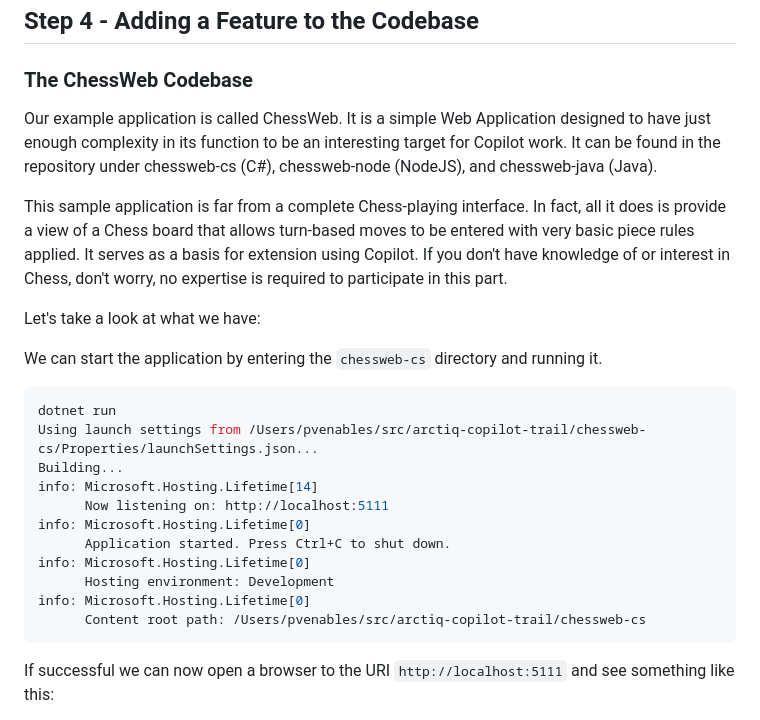
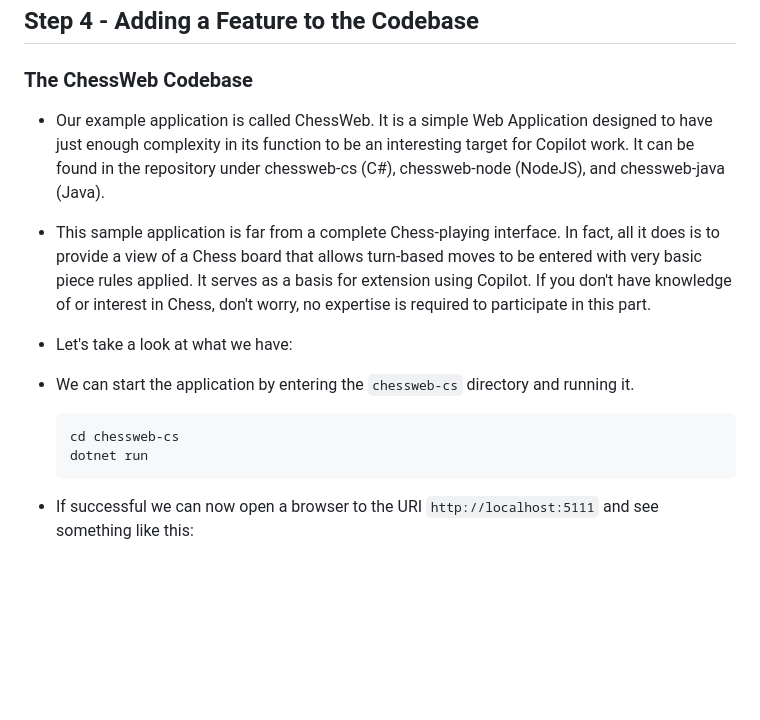
Before and after one commit to ArctiqTeam/arctiq-copilot-trail, a Markdown page: labs/lab2-development-use-cases/README.md, the part around the change printed below. Drawn GitHub-style; blank space fills up the shorter version.

Commit message:
reformat using bullet points add example Mermaid diagram

````diff
--- a/labs/lab2-development-use-cases/README.md
+++ b/labs/lab2-development-use-cases/README.md
@@ -145,27 +190,18 @@ Figure 7: A request for a mermaid-based entity-relationship diagram.
 
 ### The ChessWeb Codebase
 
-Our example application is called ChessWeb. It is a simple Web Application designed to have just enough complexity in its function to be an interesting target for Copilot work. It can be found in the repository under chessweb-cs (C#), chessweb-node (NodeJS), and chessweb-java (Java).
+- Our example application is called ChessWeb. It is a simple Web Application designed to have just enough complexity in its function to be an interesting target for Copilot work. It can be found in the repository under chessweb-cs (C#), chessweb-node (NodeJS), and chessweb-java (Java).
 
-This sample application is far from a complete Chess-playing interface. In fact, all it does is provide a view of a Chess board that allows turn-based moves to be entered with very basic piece rules applied. It serves as a basis for extension using Copilot. If you don't have knowledge of or interest in Chess, don't worry, no expertise is required to participate in this part.
+- This sample application is far from a complete Chess-playing interface. In fact, all it does is to provide a view of a Chess board that allows turn-based moves to be entered with very basic piece rules applied. It serves as a basis for extension using Copilot. If you don't have knowledge of or interest in Chess, don't worry, no expertise is required to participate in this part.
 
-Let's take a look at what we have:
+- Let's take a look at what we have:
 
-We can start the application by entering the `chessweb-cs` directory and running it.
+- We can start the application by entering the `chessweb-cs` directory and running it.
 
-```bash
-dotnet run
-Using launch settings from /Users/pvenables/src/arctiq-copilot-trail/chessweb-cs/Properties/launchSettings.json...
-Building...
-info: Microsoft.Hosting.Lifetime[14]
-      Now listening on: http://localhost:5111
-info: Microsoft.Hosting.Lifetime[0]
-      Application started. Press Ctrl+C to shut down.
-info: Microsoft.Hosting.Lifetime[0]
-      Hosting environment: Development
-info: Microsoft.Hosting.Lifetime[0]
-      Content root path: /Users/pvenables/src/arctiq-copilot-trail/chessweb-cs
-```
+    ```bash
+    cd chessweb-cs
+    dotnet run
+    ```
 
-If successful we can now open a browser to the URI `http://localhost:5111` and see something like this:
+- If successful we can now open a browser to the URI `http://localhost:5111` and see something like this:
 
````
Also changed, not shown: other parts of labs/lab2-development-use-cases/README.md (+98 -53 lines).
